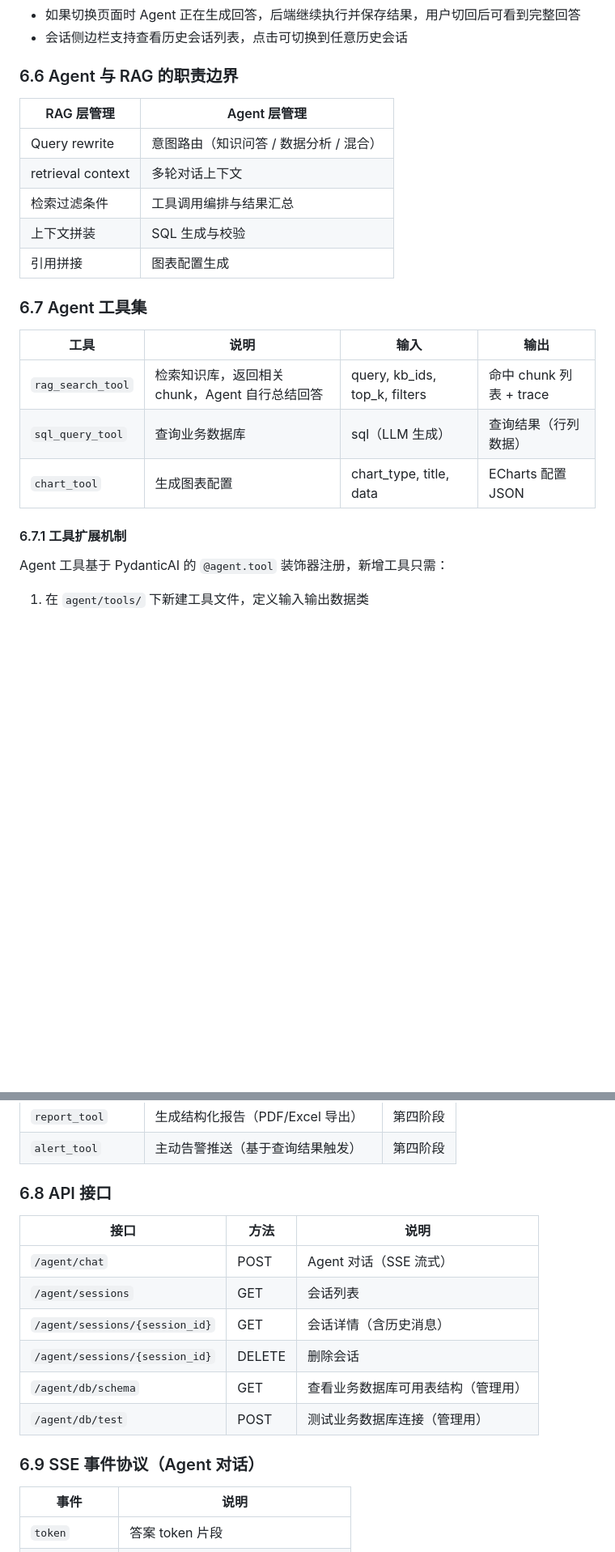
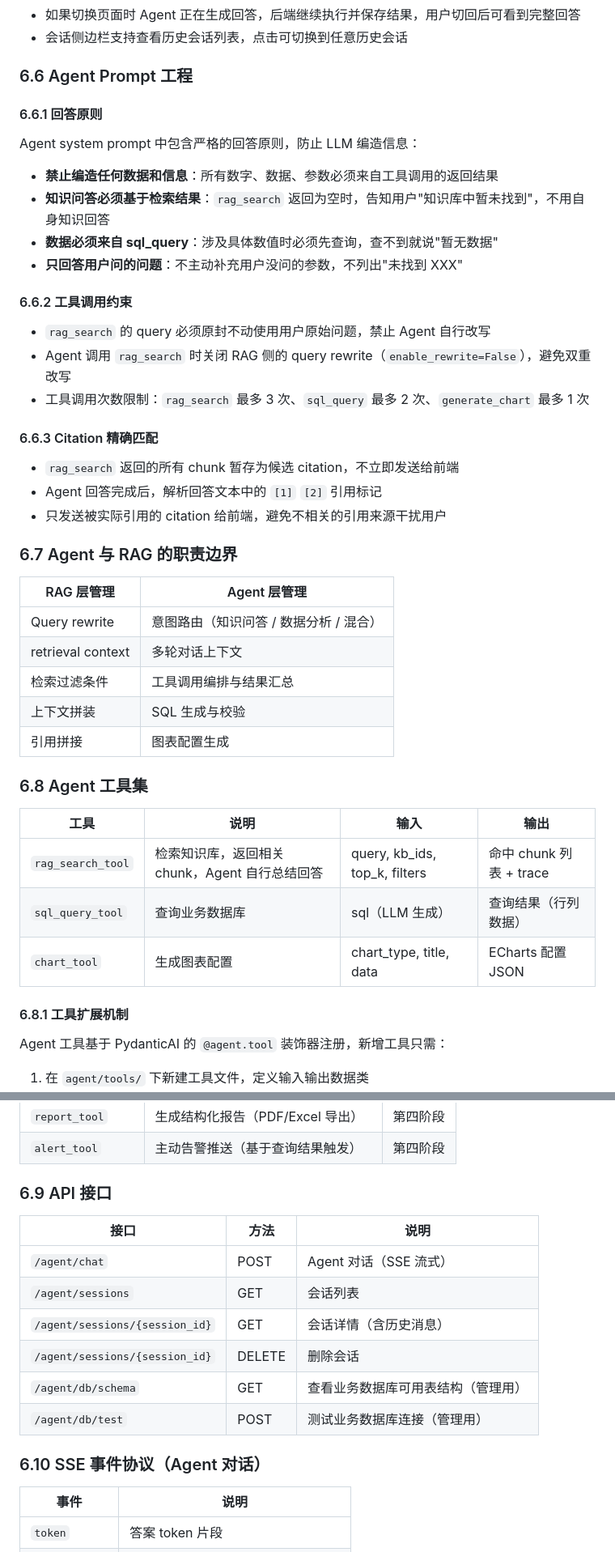
Before and after one commit to jasonjianzhu/AgenticRAGBasic, a Markdown page: PRD.md, 2 parts joined by grey strips. Shown at 81% size. Drawn GitHub-style; blank space fills up the shorter version.

```diff
--- a/PRD.md
+++ b/PRD.md
@@ -541,7 +568,30 @@ Agent 通过 `chart_tool` 输出标准化图表配置，前端使用 ECharts 渲
 - 如果切换页面时 Agent 正在生成回答，后端继续执行并保存结果，用户切回后可看到完整回答
 - 会话侧边栏支持查看历史会话列表，点击可切换到任意历史会话
 
-### 6.6 Agent 与 RAG 的职责边界
+### 6.6 Agent Prompt 工程
+
+#### 6.6.1 回答原则
+
+Agent system prompt 中包含严格的回答原则，防止 LLM 编造信息：
+
+- **禁止编造任何数据和信息**：所有数字、数据、参数必须来自工具调用的返回结果
+- **知识问答必须基于检索结果**：`rag_search` 返回为空时，告知用户"知识库中暂未找到"，不用自身知识回答
+- **数据必须来自 sql_query**：涉及具体数值时必须先查询，查不到就说"暂无数据"
+- **只回答用户问的问题**：不主动补充用户没问的参数，不列出"未找到 XXX"
+
+#### 6.6.2 工具调用约束
+
+- `rag_search` 的 query 必须原封不动使用用户原始问题，禁止 Agent 自行改写
+- Agent 调用 `rag_search` 时关闭 RAG 侧的 query rewrite（`enable_rewrite=False`），避免双重改写
+- 工具调用次数限制：`rag_search` 最多 3 次、`sql_query` 最多 2 次、`generate_chart` 最多 1 次
+
+#### 6.6.3 Citation 精确匹配
+
+- `rag_search` 返回的所有 chunk 暂存为候选 citation，不立即发送给前端
+- Agent 回答完成后，解析回答文本中的 `[1]` `[2]` 引用标记
+- 只发送被实际引用的 citation 给前端，避免不相关的引用来源干扰用户
+
+### 6.7 Agent 与 RAG 的职责边界
 
 | RAG 层管理 | Agent 层管理 |
 |------------|-------------|
@@ -551,7 +601,7 @@ Agent 通过 `chart_tool` 输出标准化图表配置，前端使用 ECharts 渲
 | 上下文拼装 | SQL 生成与校验 |
 | 引用拼接 | 图表配置生成 |
 
-### 6.7 Agent 工具集
+### 6.8 Agent 工具集
 
 | 工具 | 说明 | 输入 | 输出 |
 |------|------|------|------|
@@ -559,7 +609,7 @@ Agent 通过 `chart_tool` 输出标准化图表配置，前端使用 ECharts 渲
 | `sql_query_tool` | 查询业务数据库 | sql（LLM 生成） | 查询结果（行列数据） |
 | `chart_tool` | 生成图表配置 | chart_type, title, data | ECharts 配置 JSON |
 
-#### 6.7.1 工具扩展机制
+#### 6.8.1 工具扩展机制
 
 Agent 工具基于 PydanticAI 的 `@agent.tool` 装饰器注册，新增工具只需：
 
@@ -576,7 +626,7 @@ Agent 工具基于 PydanticAI 的 `@agent.tool` 装饰器注册，新增工具
 | `report_tool` | 生成结构化报告（PDF/Excel 导出） | 第四阶段 |
 | `alert_tool` | 主动告警推送（基于查询结果触发） | 第四阶段 |
 
-### 6.8 API 接口
+### 6.9 API 接口
 
 | 接口 | 方法 | 说明 |
 |------|------|------|
@@ -587,7 +637,7 @@ Agent 工具基于 PydanticAI 的 `@agent.tool` 装饰器注册，新增工具
 | `/agent/db/schema` | GET | 查看业务数据库可用表结构（管理用） |
 | `/agent/db/test` | POST | 测试业务数据库连接（管理用） |
 
-### 6.9 SSE 事件协议（Agent 对话）
+### 6.10 SSE 事件协议（Agent 对话）
 
 | 事件 | 说明 |
 |------|------|
```
Also changed, not shown: other parts of PRD.md (+63 -8 lines).
